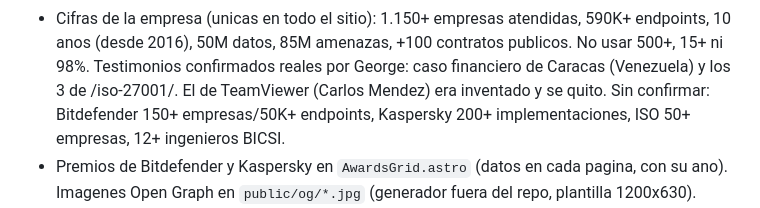
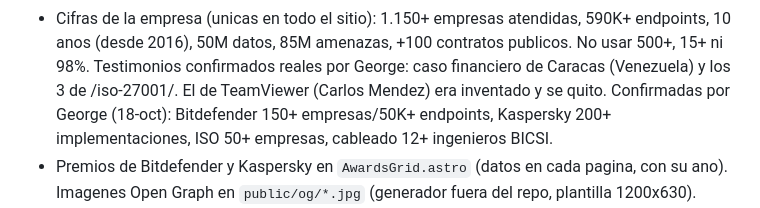
Before and after one commit to Alain-Colombia-Arbitrage-Mev/star-ti-astro, a Markdown page: CLAUDE.md, the part around the change. Rendered like a GitHub page.

Commit message:
CLAUDE.md: cifras por marca confirmadas por George
Co-Authored-By: Claude Opus 5.5 <noreply@anthropic.com>
Claude-Session: https://claude.ai/code/session_01Aq6dT6XBRFQhVkyXdY5FfA

```diff
--- a/CLAUDE.md
+++ b/CLAUDE.md
@@ -170,8 +170,9 @@ descripciones ≤ 160, `lastmod` del sitemap, 301 con barra final faltantes, `no
 - Cifras de la empresa (unicas en todo el sitio): 1.150+ empresas atendidas, 590K+ endpoints,
   10 anos (desde 2016), 50M datos, 85M amenazas, +100 contratos publicos. No usar 500+, 15+ ni 98%.
   Testimonios confirmados reales por George: caso financiero de Caracas (Venezuela) y los 3 de
-  /iso-27001/. El de TeamViewer (Carlos Mendez) era inventado y se quito. Sin confirmar: Bitdefender
-  150+ empresas/50K+ endpoints, Kaspersky 200+ implementaciones, ISO 50+ empresas, 12+ ingenieros BICSI.
+  /iso-27001/. El de TeamViewer (Carlos Mendez) era inventado y se quito. Confirmadas por George
+  (18-oct): Bitdefender 150+ empresas/50K+ endpoints, Kaspersky 200+ implementaciones, ISO 50+
+  empresas, cableado 12+ ingenieros BICSI.
 - Premios de Bitdefender y Kaspersky en `AwardsGrid.astro` (datos en cada pagina, con su ano).
   Imagenes Open Graph en `public/og/*.jpg` (generador fuera del repo, plantilla 1200x630).
 - Airtable: la base que recibe los leads NO esta en la cuenta de George (jorgemolano@star-ti.com
```
